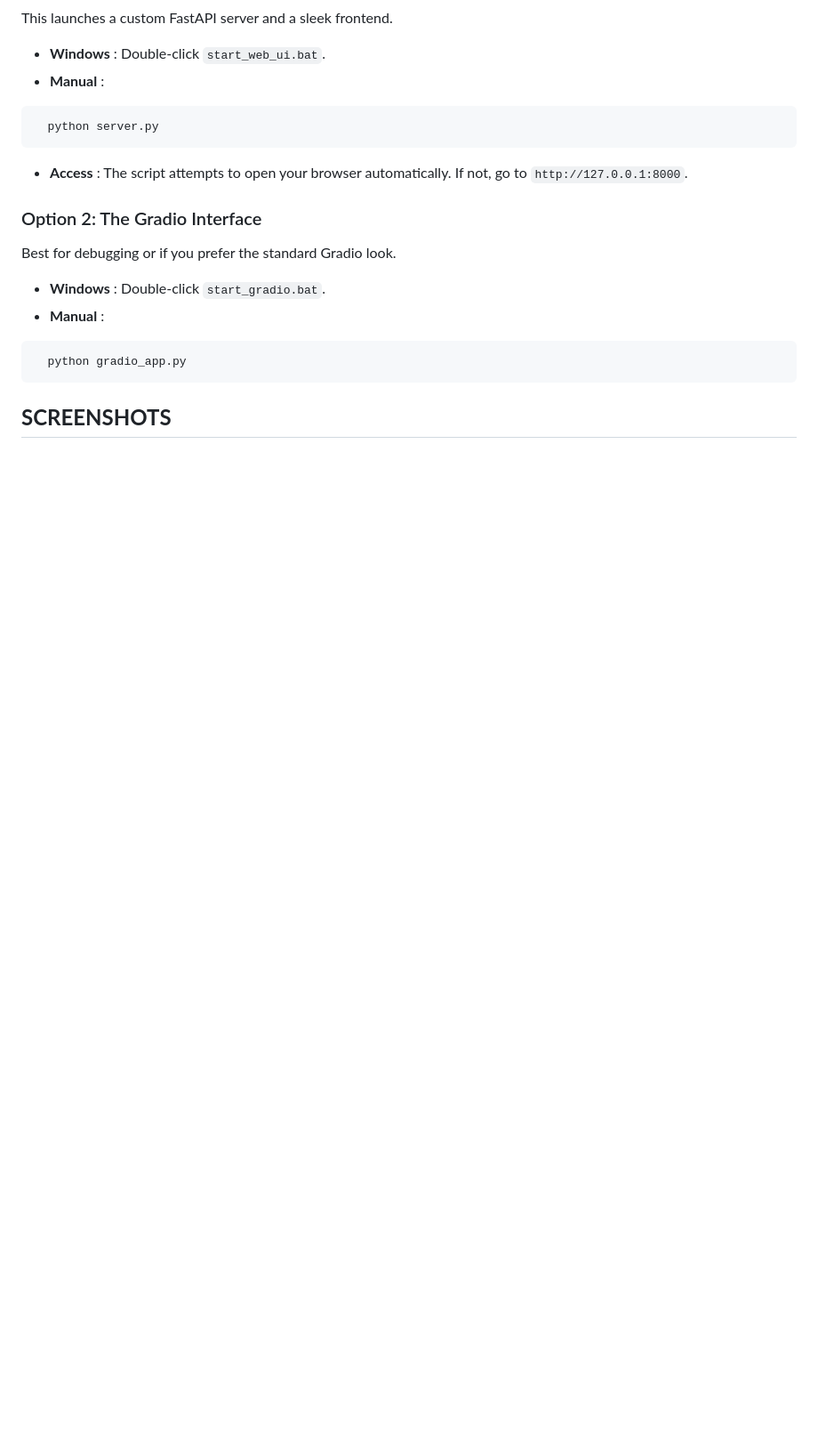
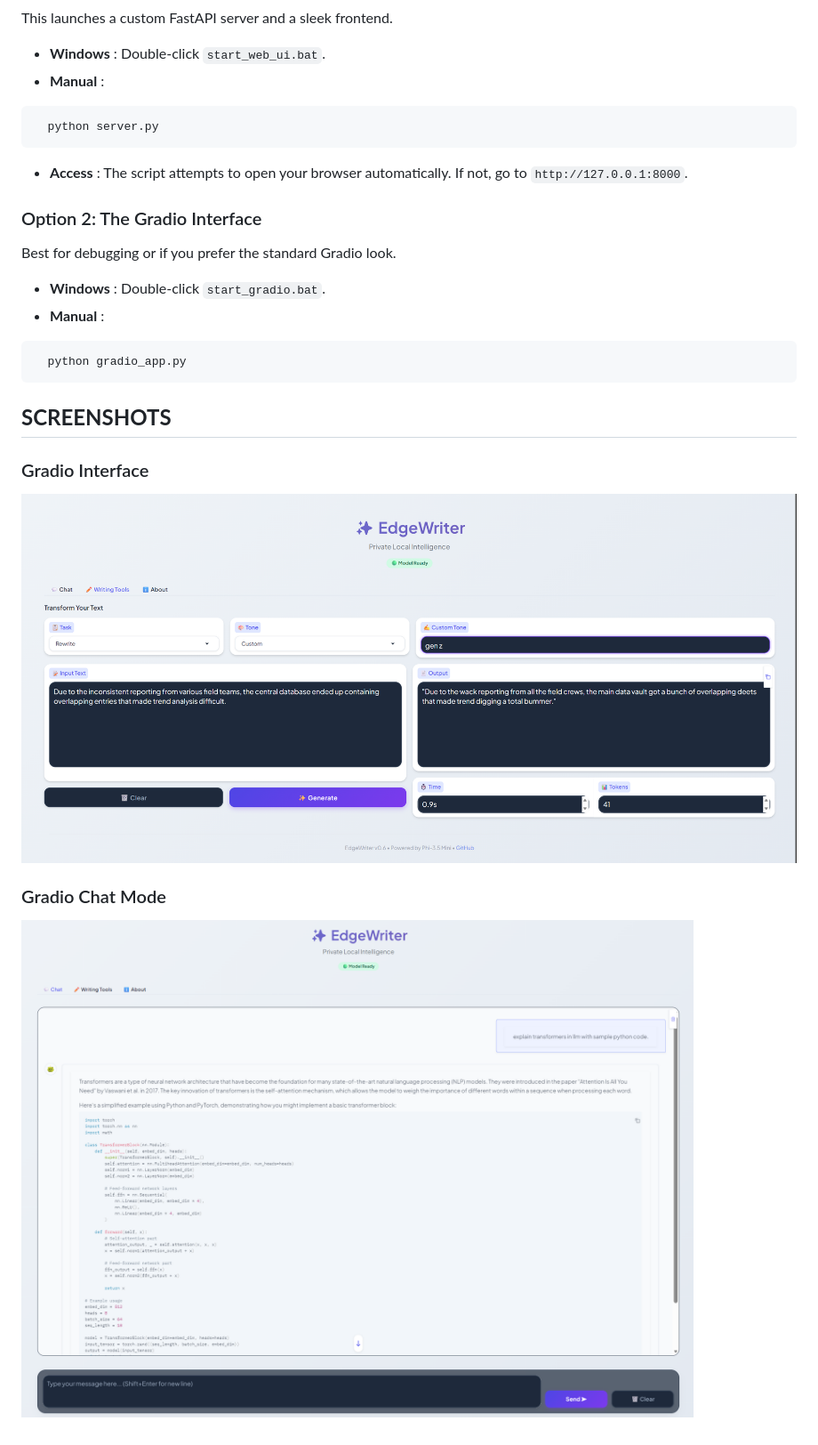
Before and after one commit to Geek-yash666/EdgeWriter, a Markdown page: ui/phi_model_UI/README.md, the part around the change. Shown: that part at 89% size. Rendered like a GitHub page; pictures changed too: results/phi_model_gradio.png (added), results/phi_model_gradio_chat.png (added); blank space fills up the shorter version.

````diff
--- a/ui/phi_model_UI/README.md
+++ b/ui/phi_model_UI/README.md
@@ -97,3 +97,9 @@ Best for debugging or if you prefer the standard Gradio look.
 ```
 
 ## **SCREENSHOTS**
+
+### Gradio Interface
+![Gradio Interface](../../results/phi_model_gradio.png)
+
+### Gradio Chat Mode
+![Gradio Chat Mode](../../results/phi_model_gradio_chat.png)
````
